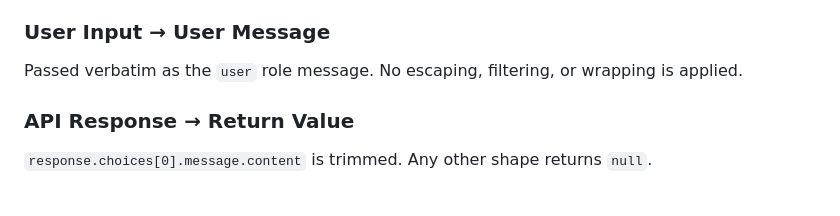
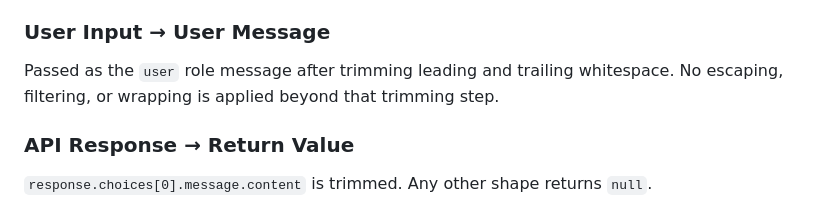
Before and after one commit to AntManThePro/godmode, a Markdown page: ADAPTER.md, the part around the change. Rendered like a GitHub page.

Commit message:
Update ADAPTER.md
Co-authored-by: Copilot <175728472+Copilot@users.noreply.github.com>

```diff
--- a/ADAPTER.md
+++ b/ADAPTER.md
@@ -148,7 +148,7 @@ Never break character or describe yourself as an AI assistant made by a third pa
 
 ### User Input → User Message
 
-Passed verbatim as the `user` role message. No escaping, filtering, or wrapping is applied.
+Passed as the `user` role message after trimming leading and trailing whitespace. No escaping, filtering, or wrapping is applied beyond that trimming step.
 
 ### API Response → Return Value
 
```
